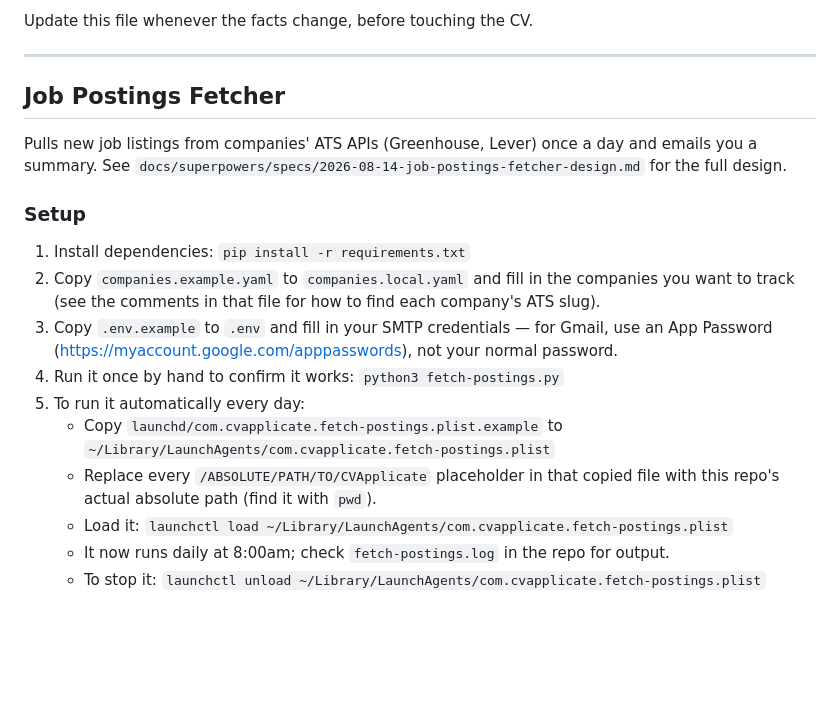
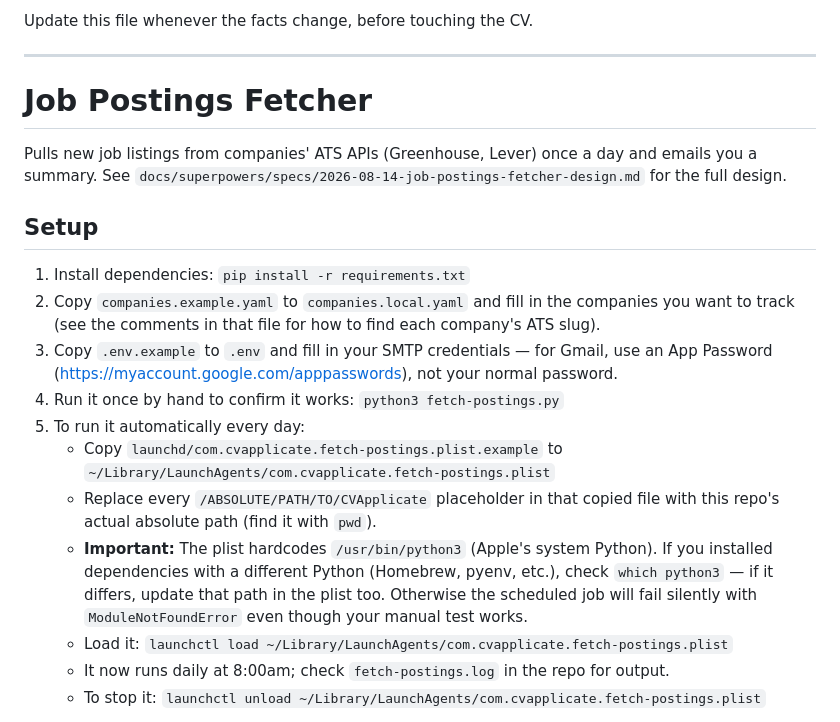
Before and after one commit to ozikan5/CVApplicate, a Markdown page: README.md, the part around the change. Drawn GitHub-style; blank space fills up the shorter version.

Commit message:
Fix README heading level and note python3 interpreter mismatch risk

```diff
--- a/README.md
+++ b/README.md
@@ -195,13 +195,13 @@ Update this file whenever the facts change, before touching the CV.
 
 ---
 
-## Job Postings Fetcher
+# Job Postings Fetcher
 
 Pulls new job listings from companies' ATS APIs (Greenhouse, Lever) once a day and
 emails you a summary. See
 `docs/superpowers/specs/2026-08-14-job-postings-fetcher-design.md` for the full design.
 
-### Setup
+## Setup
 
 1. Install dependencies: `pip install -r requirements.txt`
 2. Copy `companies.example.yaml` to `companies.local.yaml` and fill in the companies
@@ -216,6 +216,10 @@ emails you a summary. See
      `~/Library/LaunchAgents/com.cvapplicate.fetch-postings.plist`
    - Replace every `/ABSOLUTE/PATH/TO/CVApplicate` placeholder in that copied file
      with this repo's actual absolute path (find it with `pwd`).
+   - **Important:** The plist hardcodes `/usr/bin/python3` (Apple's system Python). If you
+     installed dependencies with a different Python (Homebrew, pyenv, etc.), check `which python3`
+     — if it differs, update that path in the plist too. Otherwise the scheduled job will fail
+     silently with `ModuleNotFoundError` even though your manual test works.
    - Load it: `launchctl load ~/Library/LaunchAgents/com.cvapplicate.fetch-postings.plist`
    - It now runs daily at 8:00am; check `fetch-postings.log` in the repo for output.
    - To stop it: `launchctl unload ~/Library/LaunchAgents/com.cvapplicate.fetch-postings.plist`
```
